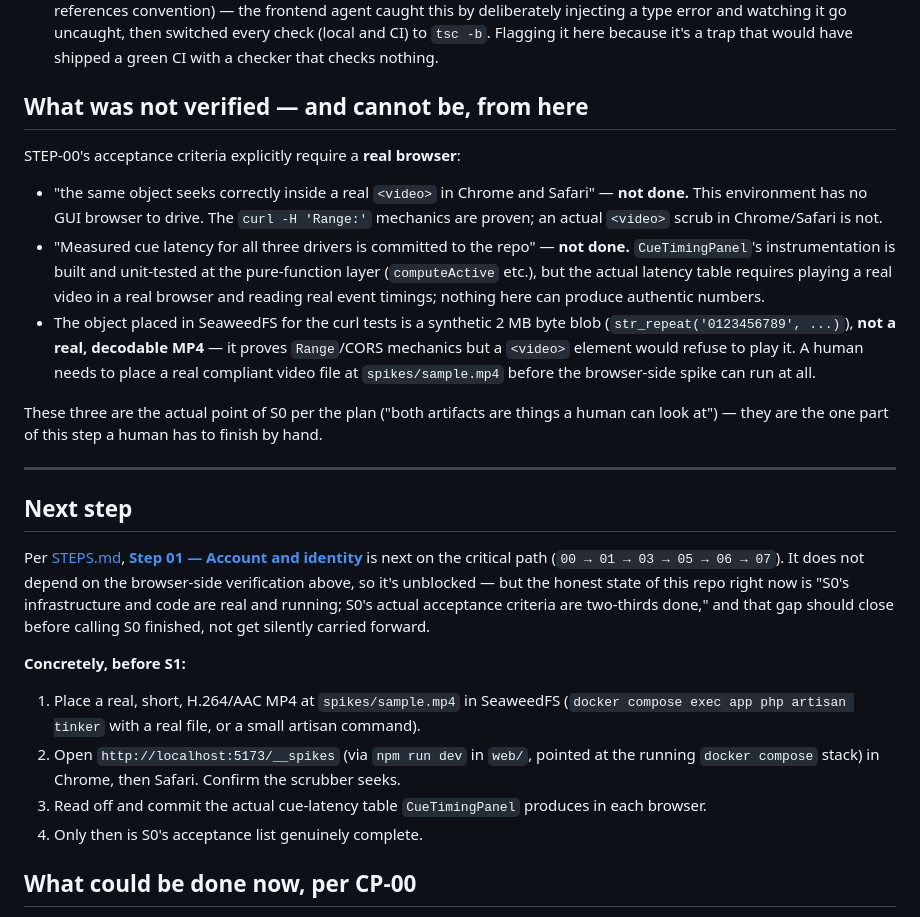
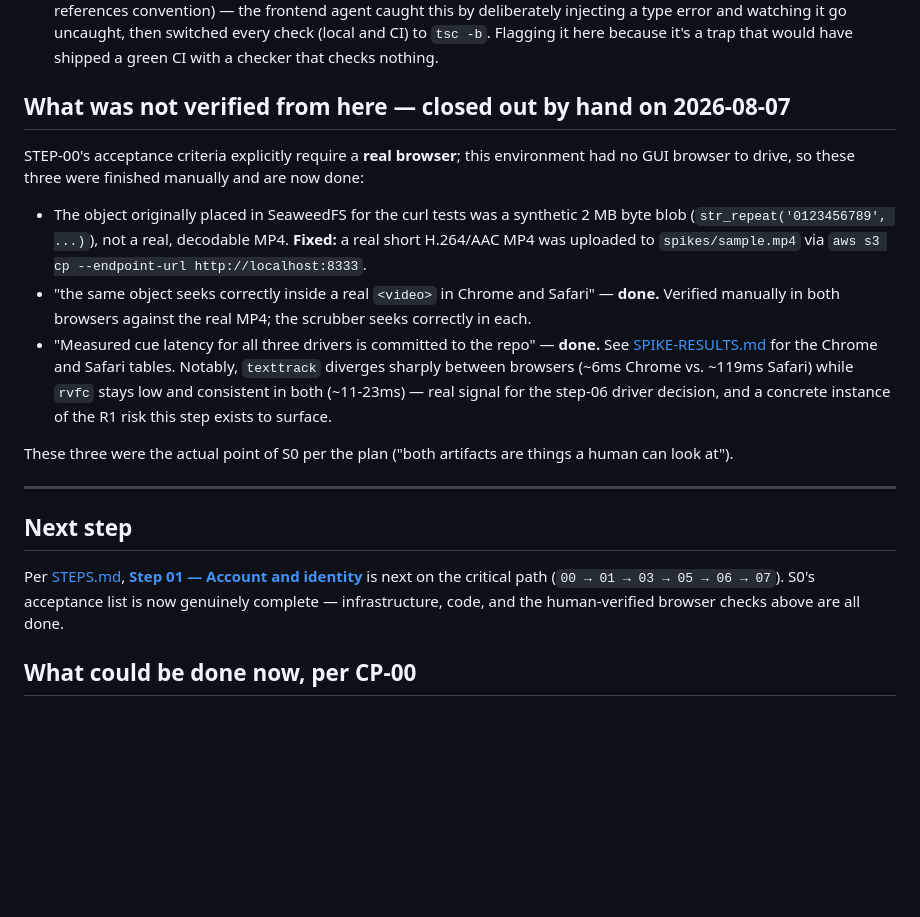
Before and after one commit to mkcheung/Instruction-Speeches-Library, a Markdown page: STEP-00-RETROSPECTIVE.md, the part around the change. GitHub-like rendering; blank space fills up the shorter version.

Commit message:
close out STEP-00 browser verification: real spike video, cue-latency results for Chrome+Safari

```diff
--- a/STEP-00-RETROSPECTIVE.md
+++ b/STEP-00-RETROSPECTIVE.md
@@ -56,26 +56,20 @@ $ docker compose up -d
 - Larastan's config was written assuming "Larastan 5" per the plan's literal wording; **no v5 exists** (current major is 3.x). The backend agent caught and noted this, but it's worth flagging here too: the plan's version pins should be treated as intent, not gospel, and verified against what's actually installable at build time.
 - `npx tsc --noEmit` against the root `tsconfig.json` is a silent no-op (it's a solution file with no `include`, per TS project-references convention) — the frontend agent caught this by deliberately injecting a type error and watching it go uncaught, then switched every check (local and CI) to `tsc -b`. Flagging it here because it's a trap that would have shipped a green CI with a checker that checks nothing.
 
-## What was not verified — and cannot be, from here
+## What was not verified from here — closed out by hand on 2026-08-07
 
-STEP-00's acceptance criteria explicitly require a **real browser**:
-- "the same object seeks correctly inside a real `<video>` in Chrome and Safari" — **not done.** This environment has no GUI browser to drive. The `curl -H 'Range:'` mechanics are proven; an actual `<video>` scrub in Chrome/Safari is not.
-- "Measured cue latency for all three drivers is committed to the repo" — **not done.** `CueTimingPanel`'s instrumentation is built and unit-tested at the pure-function layer (`computeActive` etc.), but the actual latency table requires playing a real video in a real browser and reading real event timings; nothing here can produce authentic numbers.
-- The object placed in SeaweedFS for the curl tests is a synthetic 2 MB byte blob (`str_repeat('0123456789', ...)`), **not a real, decodable MP4** — it proves `Range`/CORS mechanics but a `<video>` element would refuse to play it. A human needs to place a real compliant video file at `spikes/sample.mp4` before the browser-side spike can run at all.
+STEP-00's acceptance criteria explicitly require a **real browser**; this environment had no GUI browser to drive, so these three were finished manually and are now done:
+- The object originally placed in SeaweedFS for the curl tests was a synthetic 2 MB byte blob (`str_repeat('0123456789', ...)`), not a real, decodable MP4. **Fixed:** a real short H.264/AAC MP4 was uploaded to `spikes/sample.mp4` via `aws s3 cp --endpoint-url http://localhost:8333`.
+- "the same object seeks correctly inside a real `<video>` in Chrome and Safari" — **done.** Verified manually in both browsers against the real MP4; the scrubber seeks correctly in each.
+- "Measured cue latency for all three drivers is committed to the repo" — **done.** See [SPIKE-RESULTS.md](SPIKE-RESULTS.md) for the Chrome and Safari tables. Notably, `texttrack` diverges sharply between browsers (~6ms Chrome vs. ~119ms Safari) while `rvfc` stays low and consistent in both (~11-23ms) — real signal for the step-06 driver decision, and a concrete instance of the R1 risk this step exists to surface.
 
-These three are the actual point of S0 per the plan ("both artifacts are things a human can look at") — they are the one part of this step a human has to finish by hand.
+These three were the actual point of S0 per the plan ("both artifacts are things a human can look at").
 
 ---
 
 ## Next step
 
-Per [STEPS.md](STEPS.md), **[Step 01 — Account and identity](STEP-01-identity.md)** is next on the critical path (`00 → 01 → 03 → 05 → 06 → 07`). It does not depend on the browser-side verification above, so it's unblocked — but the honest state of this repo right now is "S0's infrastructure and code are real and running; S0's actual acceptance criteria are two-thirds done," and that gap should close before calling S0 finished, not get silently carried forward.
-
-**Concretely, before S1:**
-1. Place a real, short, H.264/AAC MP4 at `spikes/sample.mp4` in SeaweedFS (`docker compose exec app php artisan tinker` with a real file, or a small artisan command).
-2. Open `http://localhost:5173/__spikes` (via `npm run dev` in `web/`, pointed at the running `docker compose` stack) in Chrome, then Safari. Confirm the scrubber seeks.
-3. Read off and commit the actual cue-latency table `CueTimingPanel` produces in each browser.
-4. Only then is S0's acceptance list genuinely complete.
+Per [STEPS.md](STEPS.md), **[Step 01 — Account and identity](STEP-01-identity.md)** is next on the critical path (`00 → 01 → 03 → 05 → 06 → 07`). S0's acceptance list is now genuinely complete — infrastructure, code, and the human-verified browser checks above are all done.
 
 ## What could be done now, per CP-00
 
```
Also changed, not shown: SPIKE-RESULTS.md (added, +19 -0 lines).
